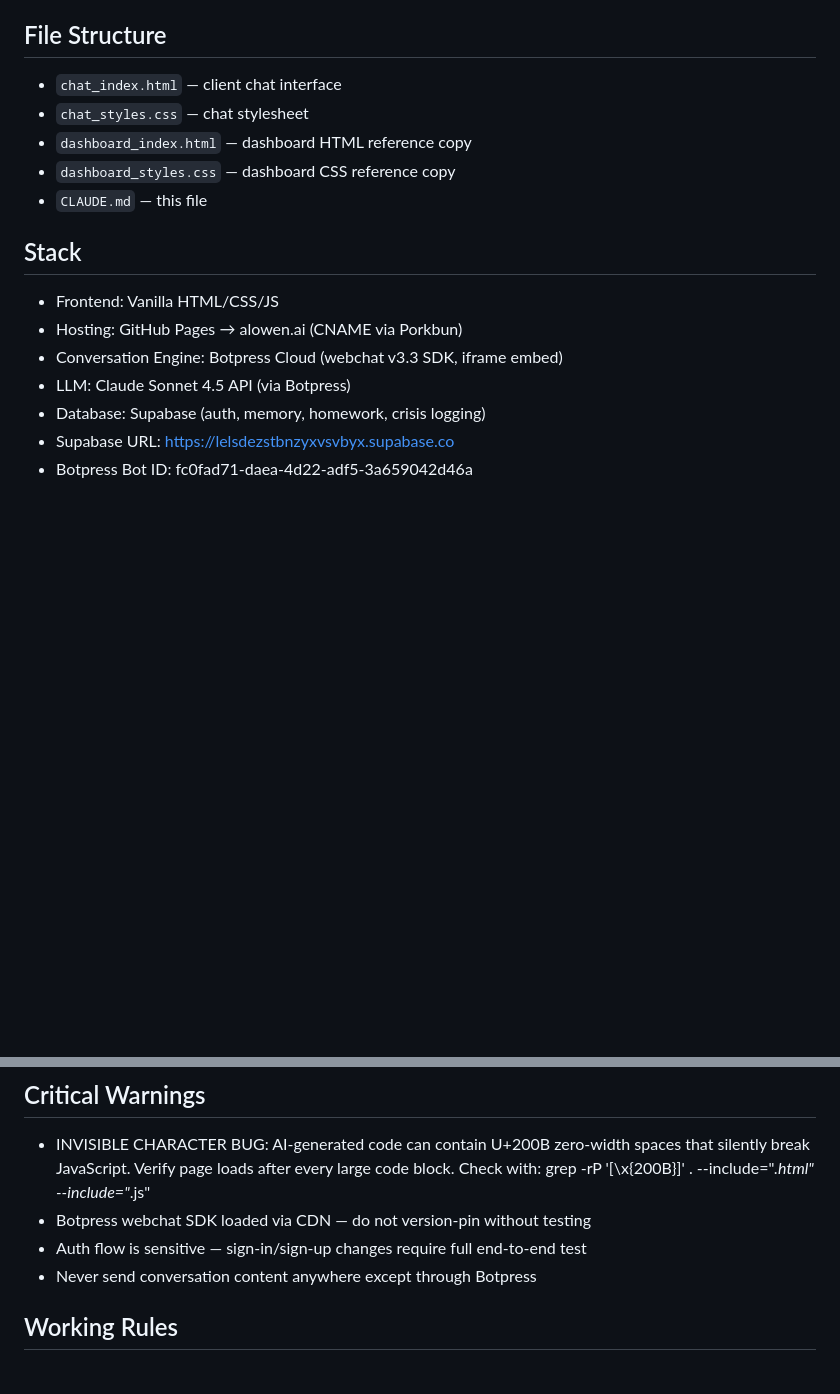
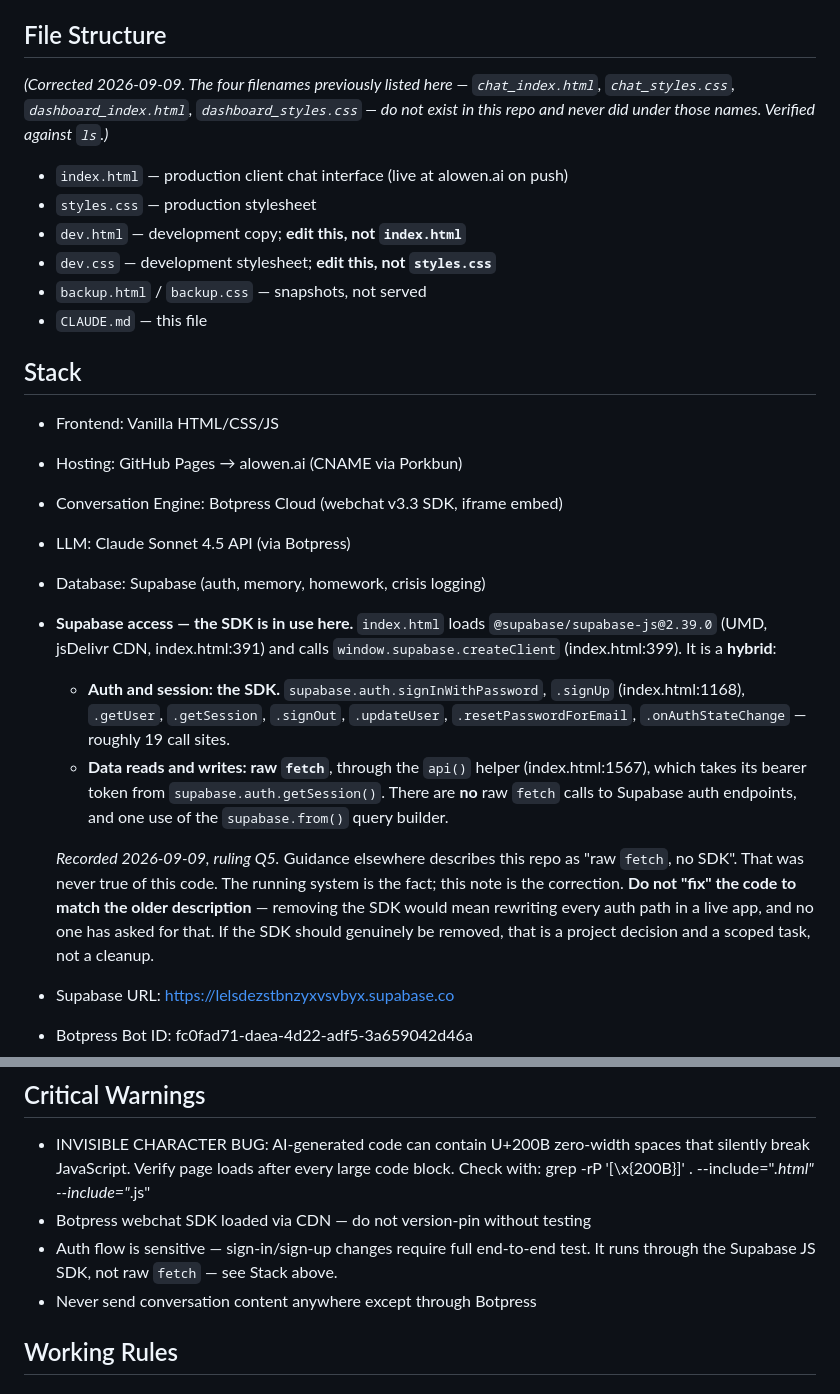
Before and after one commit to kanomelvin-prog/alo-client-chat-full_v1, a Markdown page: CLAUDE.md, 2 parts joined by grey strips. Rendered like a GitHub page; blank space fills up the shorter version.

Commit message:
CLAUDE.md: correct the Supabase access description and the file list
Ruling Q5 (2026-09-09): where a doc and the running system disagree, the
system is the fact. Documentation only -- index.html and every other served
file are untouched.

Supabase access. Guidance described this repo as "raw fetch, no SDK". That was
never true of this code. index.html loads @supabase/supabase-js@2.39.0 from a
CDN (line 391) and calls createClient (line 399). The real shape is a hybrid,
now written down as such:
  - auth and session go through the SDK -- signInWithPassword, signUp
    (line 1168), getUser, getSession, signOut, updateUser,
    resetPasswordForEmail, onAuthStateChange, ~19 call sites
  - data reads and writes are raw fetch via the api() helper (line 1567),
    which takes its bearer token from supabase.auth.getSession()
  - no raw fetch to any auth endpoint; one supabase.from() query builder use
Includes an explicit warning not to "fix" the code to match the old
description -- removing the SDK would rewrite every auth path in a live app
and nobody asked for that.

File Structure. The four filenames listed -- chat_index.html, chat_styles.css,
dashboard_index.html, dashboard_styles.css -- do not exist in this repo.
Replaced with the actual files (index.html, styles.css, dev.html, dev.css,
backup.*) and the dev-vs-production edit rule made explicit, since a wrong
file list is how production gets edited by accident.

Co-Authored-By: Claude Opus 5 (1M context) <noreply@anthropic.com>
Claude-Session: https://claude.ai/code/session_016AJEpBPjXqWUsCcntxffwQ

```diff
--- a/CLAUDE.md
+++ b/CLAUDE.md
@@ -10,10 +10,15 @@ Vanilla HTML + CSS + JS. No build step. No framework. No bundler.
 - Zero-Knowledge: clinical signals go to therapist dashboard, never transcripts.
 - Craft integrity: nothing ships until it's done right. No shortcuts.
 ## File Structure
-- `chat_index.html` — client chat interface
-- `chat_styles.css` — chat stylesheet
-- `dashboard_index.html` — dashboard HTML reference copy
-- `dashboard_styles.css` — dashboard CSS reference copy
+*(Corrected 2026-09-09. The four filenames previously listed here —
+`chat_index.html`, `chat_styles.css`, `dashboard_index.html`,
+`dashboard_styles.css` — do not exist in this repo and never did under those
+names. Verified against `ls`.)*
+- `index.html` — production client chat interface (live at alowen.ai on push)
+- `styles.css` — production stylesheet
+- `dev.html` — development copy; **edit this, not `index.html`**
+- `dev.css` — development stylesheet; **edit this, not `styles.css`**
+- `backup.html` / `backup.css` — snapshots, not served
 - `CLAUDE.md` — this file
 ## Stack
 - Frontend: Vanilla HTML/CSS/JS
@@ -21,6 +26,24 @@ Vanilla HTML + CSS + JS. No build step. No framework. No bundler.
 - Conversation Engine: Botpress Cloud (webchat v3.3 SDK, iframe embed)
 - LLM: Claude Sonnet 4.5 API (via Botpress)
 - Database: Supabase (auth, memory, homework, crisis logging)
+- **Supabase access — the SDK is in use here.** `index.html` loads
+  `@supabase/supabase-js@2.39.0` (UMD, jsDelivr CDN, index.html:391) and calls
+  `window.supabase.createClient` (index.html:399). It is a **hybrid**:
+  - **Auth and session: the SDK.** `supabase.auth.signInWithPassword`,
+    `.signUp` (index.html:1168), `.getUser`, `.getSession`, `.signOut`,
+    `.updateUser`, `.resetPasswordForEmail`, `.onAuthStateChange` — roughly 19
+    call sites.
+  - **Data reads and writes: raw `fetch`**, through the `api()` helper
+    (index.html:1567), which takes its bearer token from
+    `supabase.auth.getSession()`. There are **no** raw `fetch` calls to
+    Supabase auth endpoints, and one use of the `supabase.from()` query builder.
+
+  *Recorded 2026-09-09, ruling Q5.* Guidance elsewhere describes this repo as
+  "raw `fetch`, no SDK". That was never true of this code. The running system is
+  the fact; this note is the correction. **Do not "fix" the code to match the
+  older description** — removing the SDK would mean rewriting every auth path in
+  a live app, and no one has asked for that. If the SDK should genuinely be
+  removed, that is a project decision and a scoped task, not a cleanup.
 - Supabase URL: https://lelsdezstbnzyxvsvbyx.supabase.co
 - Botpress Bot ID: fc0fad71-daea-4d22-adf5-3a659042d46a
 ## Account Types
@@ -40,7 +63,8 @@ Vanilla HTML + CSS + JS. No build step. No framework. No bundler.
   that silently break JavaScript. Verify page loads after every large code block.
   Check with: grep -rP '[\x{200B}]' . --include="*.html" --include="*.js"
 - Botpress webchat SDK loaded via CDN — do not version-pin without testing
-- Auth flow is sensitive — sign-in/sign-up changes require full end-to-end test
+- Auth flow is sensitive — sign-in/sign-up changes require full end-to-end test.
+  It runs through the Supabase JS SDK, not raw `fetch` — see Stack above.
 - Never send conversation content anywhere except through Botpress
 ## Working Rules
 
```
